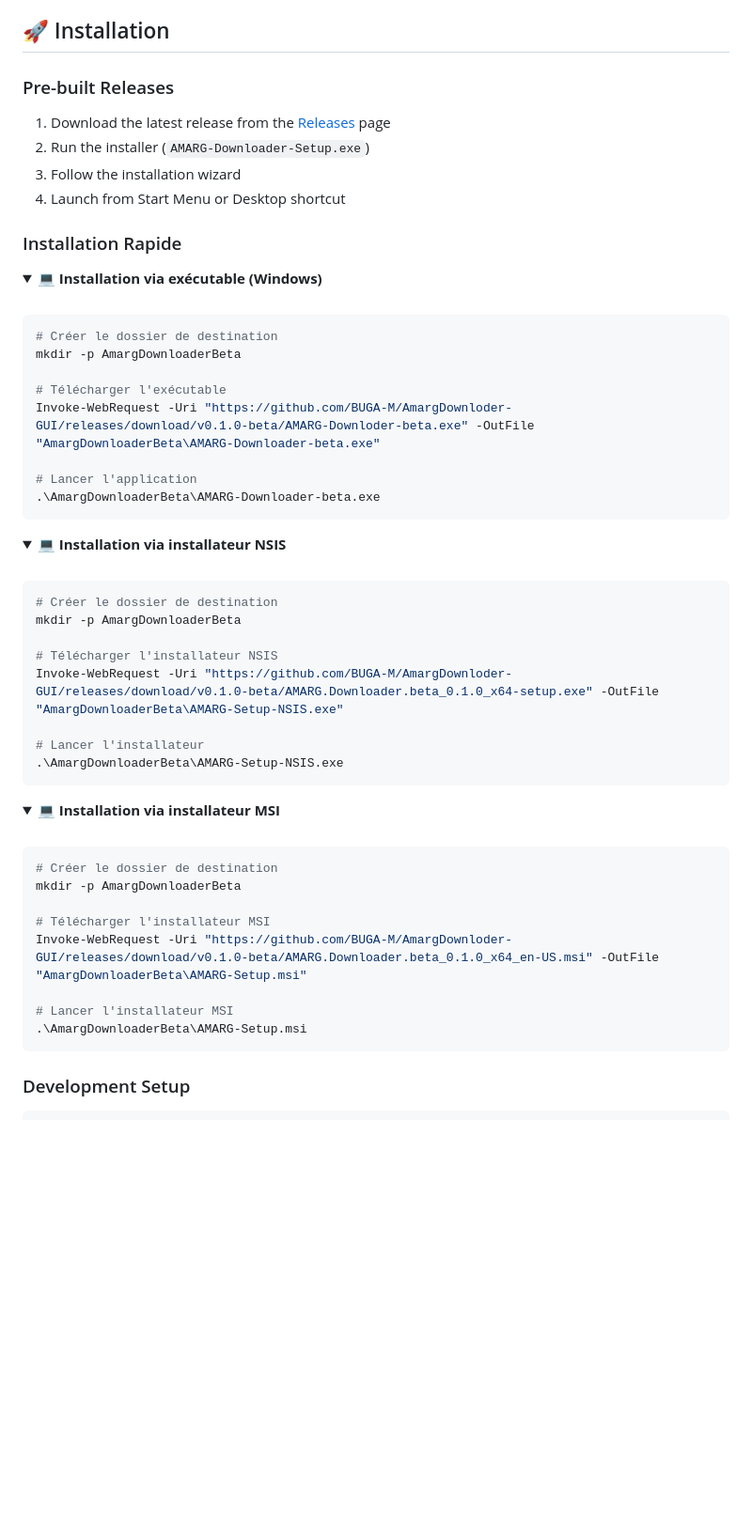
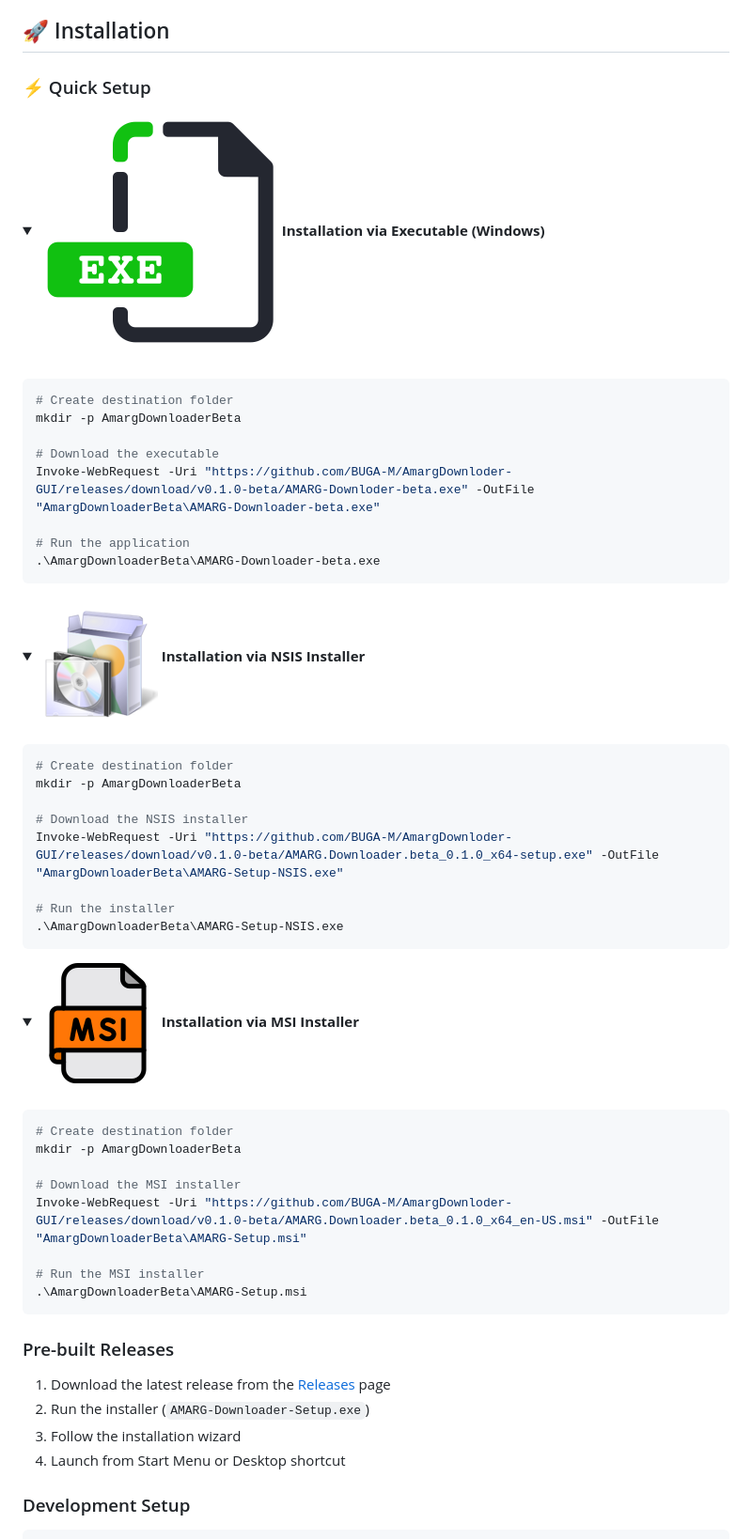
Before and after one commit to BUGA-M/AmargDownloader-GUI, a Markdown page: README.md, the part around the change. Shown: that part at 94% size. Rendered like a GitHub page; pictures changed too: src/assets/exe.png (added), src/assets/msi.png (added), src/assets/nsis.png (added); folded sections open; blank space fills up the shorter version.

Commit message:
README.md && pics

````diff
--- a/README.md
+++ b/README.md
@@ -67,61 +67,63 @@ A lightweight, fast, and user-friendly desktop application for downloading video
 
 ## 🚀 Installation
 
-### Pre-built Releases
-1. Download the latest release from the [Releases](../../releases) page
-2. Run the installer (`AMARG-Downloader-Setup.exe`)
-3. Follow the installation wizard
-4. Launch from Start Menu or Desktop shortcut
-
-### Installation Rapide
+### ⚡ Quick Setup
 
 <details>
-<summary><b>💻 Installation via exécutable (Windows)</b></summary>
+<summary><b><img src="src/assets/exe.png" alt= "Executabe"> Installation via Executable (Windows)</b></summary>
 <br>
 
 ```powershell
-# Créer le dossier de destination
+# Create destination folder
 mkdir -p AmargDownloaderBeta
 
-# Télécharger l'exécutable
+# Download the executable
 Invoke-WebRequest -Uri "https://github.com/BUGA-M/AmargDownloder-GUI/releases/download/v0.1.0-beta/AMARG-Downloder-beta.exe" -OutFile "AmargDownloaderBeta\AMARG-Downloader-beta.exe"
 
-# Lancer l'application
+# Run the application
 .\AmargDownloaderBeta\AMARG-Downloader-beta.exe
 ```
 </details>
 
 <details>
-<summary><b>💻 Installation via installateur NSIS</b></summary>
+<summary><b><img src="src/assets/nsis.png" alt= "nsis-setup"> Installation via NSIS Installer</b></summary>
 <br>
 
 ```powershell
-# Créer le dossier de destination
+# Create destination folder
 mkdir -p AmargDownloaderBeta
 
-# Télécharger l'installateur NSIS
+# Download the NSIS installer
 Invoke-WebRequest -Uri "https://github.com/BUGA-M/AmargDownloder-GUI/releases/download/v0.1.0-beta/AMARG.Downloader.beta_0.1.0_x64-setup.exe" -OutFile "AmargDownloaderBeta\AMARG-Setup-NSIS.exe"
 
-# Lancer l'installateur
+# Run the installer
 .\AmargDownloaderBeta\AMARG-Setup-NSIS.exe
 ```
 </details>
 
 <details>
-<summary><b>💻 Installation via installateur MSI</b></summary>
+<summary><b><img src="src/assets/msi.png" alt= "msi-setup"> Installation via MSI Installer</b></summary>
 <br>
 
 ```powershell
-# Créer le dossier de destination
+# Create destination folder
 mkdir -p AmargDownloaderBeta
 
-# Télécharger l'installateur MSI
+# Download the MSI installer
 Invoke-WebRequest -Uri "https://github.com/BUGA-M/AmargDownloder-GUI/releases/download/v0.1.0-beta/AMARG.Downloader.beta_0.1.0_x64_en-US.msi" -OutFile "AmargDownloaderBeta\AMARG-Setup.msi"
 
-# Lancer l'installateur MSI
+# Run the MSI installer
 .\AmargDownloaderBeta\AMARG-Setup.msi
 ```
 </details>
+
+### Pre-built Releases
+1. Download the latest release from the [Releases](https://github.com/BUGA-M/AmargDownloder-GUI/releases/tag/resources) page
+2. Run the installer (`AMARG-Downloader-Setup.exe`)
+3. Follow the installation wizard
+4. Launch from Start Menu or Desktop shortcut
+
+
 
 ### Development Setup
 ```bash
````
